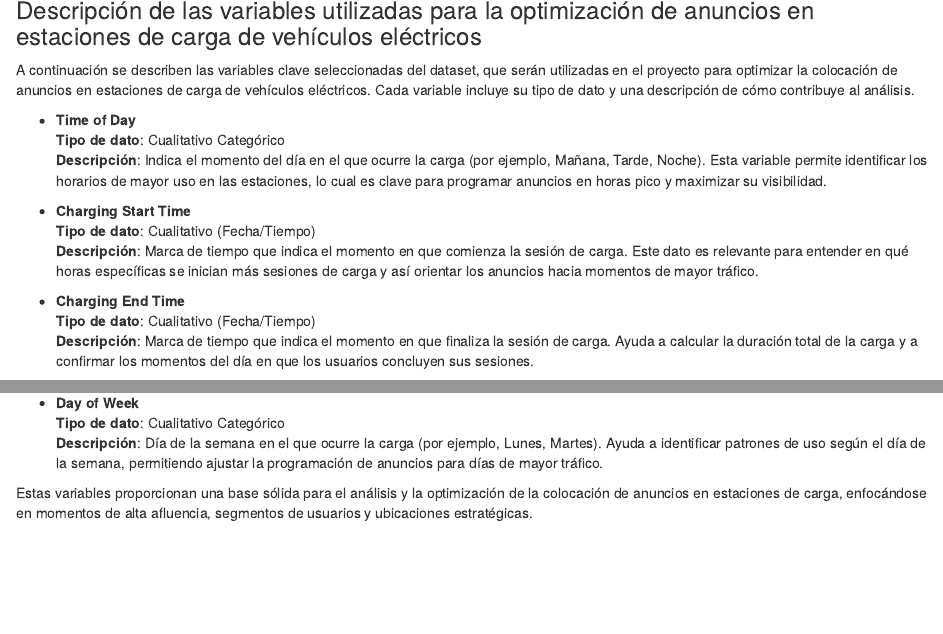
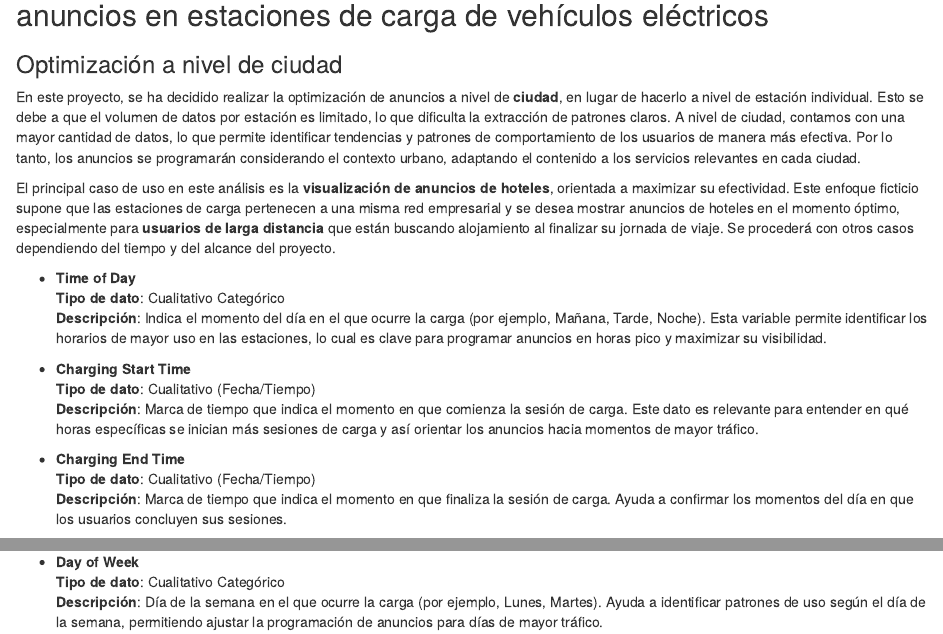
Before and after one commit to marthinal/ev_ad_strategy, an R Markdown document (MDs/describe_variables.Rmd): the page in a window 1100 px wide, from 20 px down before the commit and from 60 px down after it, and a second part further down, joined at a grey line. Rendered offline with R 4.5, knitr and Pandoc, with nearby package versions.

Commit message:
Describe some variables related to the project

```diff
--- a/MDs/describe_variables.Rmd
+++ b/MDs/describe_variables.Rmd
@@ -1,16 +1,15 @@
-### Descripción de las variables utilizadas para la optimización de anuncios en estaciones de carga de vehículos eléctricos
+## Descripción de las variables utilizadas para la optimización de anuncios en estaciones de carga de vehículos eléctricos
 
-A continuación se describen las variables clave seleccionadas del dataset, que serán utilizadas en el proyecto para optimizar la colocación de anuncios en estaciones de carga de vehículos eléctricos. Cada variable incluye su tipo de dato y una descripción de cómo contribuye al análisis.
+### Optimización a nivel de ciudad
 
-- **Time of Day**
-  **Tipo de dato**: Cualitativo Categórico
-  **Descripción**: Indica el momento del día en el que ocurre la carga (por ejemplo, Mañana, Tarde, Noche). Esta variable permite identificar los horarios de mayor uso en las estaciones, lo cual es clave para programar anuncios en horas pico y maximizar su visibilidad.
+En este proyecto, se ha decidido realizar la optimización de anuncios a nivel de **ciudad**, en lugar de hacerlo a nivel de estación individual. Esto se debe a que el volumen de datos por estación es limitado, lo que dificulta la extracción de patrones claros. A nivel de ciudad, contamos con una mayor cantidad de datos, lo que permite identificar tendencias y patrones de comportamiento de los usuarios de manera más efectiva. Por lo tanto, los anuncios se programarán considerando el contexto urbano, adaptando el contenido a los servicios relevantes en cada ciudad.
 
-- **Charging Start Time**
-  **Tipo de dato**: Cualitativo (Fecha/Tiempo)
-  **Descripción**: Marca de tiempo que indica el momento en que comienza la sesión de carga. Este dato es relevante para entender en qué horas específicas se inician más sesiones de carga y así orientar los anuncios hacia momentos de mayor tráfico.
+El principal caso de uso en este análisis es la **visualización de anuncios de hoteles**, orientada a maximizar su efectividad. Este enfoque ficticio supone que las estaciones de carga pertenecen a una misma red empresarial y se desea mostrar anuncios de hoteles en el momento óptimo, especialmente para **usuarios de larga distancia** que están buscando alojamiento al finalizar su jornada de viaje. Se procederá con otros casos dependiendo del tiempo y del alcance del proyecto.
 
-- **Charging End Time**
-  **Tipo de dato**: Cualitativo (Fecha/Tiempo)
-  **Descripción**: Marca de tiempo que indica el momento en que finaliza la sesión de carga. Ayuda a calcular la duración total de la carga y a confirmar los momentos del día en que los usuarios concluyen sus sesiones.
+-   **Time of Day**\
+    **Tipo de dato**: Cualitativo Categórico\
+    **Descripción**: Indica el momento del día en el que ocurre la carga (por ejemplo, Mañana, Tarde, Noche). Esta variable permite identificar los horarios de mayor uso en las estaciones, lo cual es clave para programar anuncios en horas pico y maximizar su visibilidad.
 
+-   **Charging Start Time**\
+    **Tipo de dato**: Cualitativo (Fecha/Tiempo)\
+    **Descripción**: Marca de tiempo que indica el momento en que comienza la sesión de carga. Este dato es relevante para entender en qué horas específicas se inician más sesiones de carga y así orientar los anuncios hacia momentos de mayor tráfico.
@@ -20 +16,4 @@ A continuación se describen las variables clave seleccionadas del dataset, que
 
+-   **Charging End Time**\
+    **Tipo de dato**: Cualitativo (Fecha/Tiempo)\
+    **Descripción**: Marca de tiempo que indica el momento en que finaliza la sesión de carga. Ayuda a confirmar los momentos del día en que los usuarios concluyen sus sesiones.
@@ -32,4 +28 @@ A continuación se describen las variables clave seleccionadas del dataset, que
 
-- **Day of Week**
-  **Tipo de dato**: Cualitativo Categórico
-  **Descripción**: Día de la semana en el que ocurre la carga (por ejemplo, Lunes, Martes). Ayuda a identificar patrones de uso según el día de la semana, permitiendo ajustar la programación de anuncios para días de mayor tráfico.
@@ -36,2 +32 @@ A continuación se describen las variables clave seleccionadas del dataset, que
 
-Estas variables proporcionan una base sólida para el análisis y la optimización de la colocación de anuncios en estaciones de carga, enfocándose en momentos de alta afluencia, segmentos de usuarios y ubicaciones estratégicas.
@@ -37,0 +37,3 @@ Estas variables proporcionan una base sólida para el análisis y la optimizaci
+-   **Day of Week**\
+    **Tipo de dato**: Cualitativo Categórico\
+    **Descripción**: Día de la semana en el que ocurre la carga (por ejemplo, Lunes, Martes). Ayuda a identificar patrones de uso según el día de la semana, permitiendo ajustar la programación de anuncios para días de mayor tráfico.
```
Also changed, not shown: MDs/describe_variables.Rmd (25 more changed lines).
